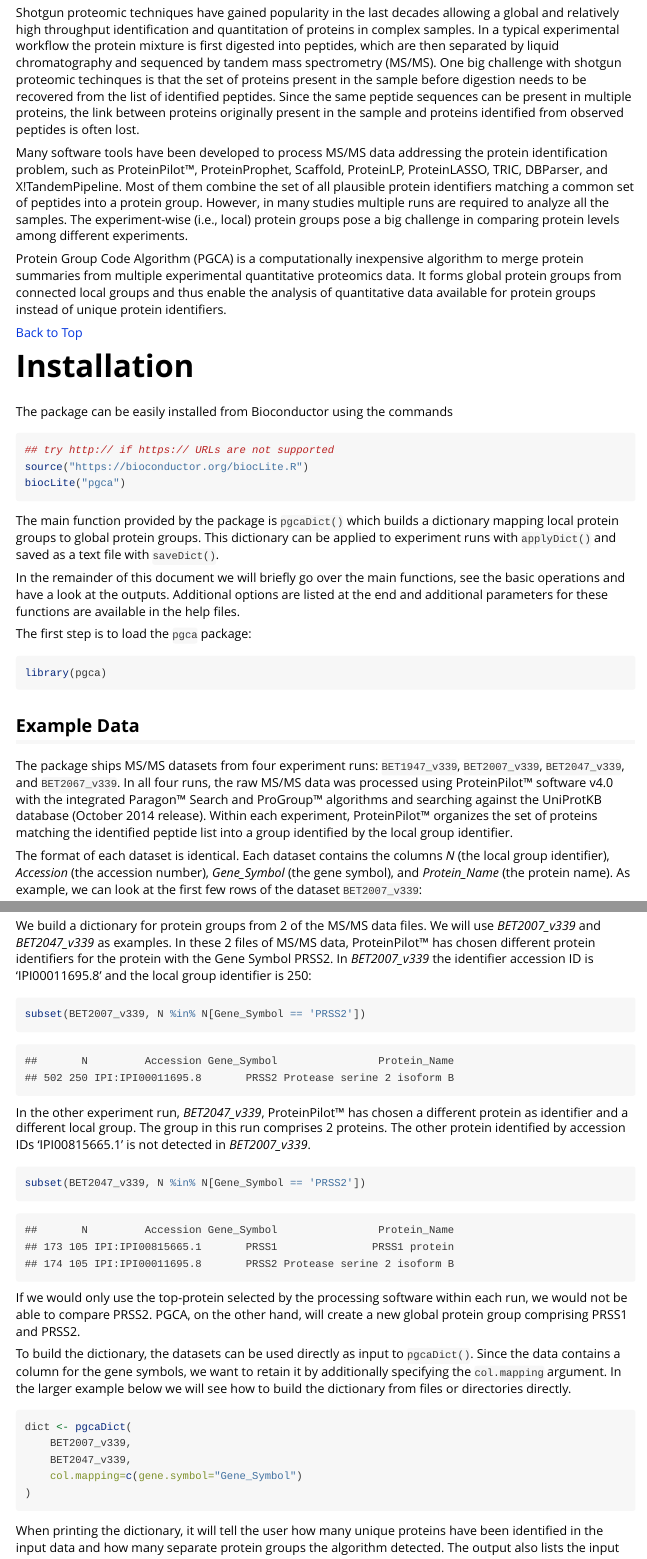
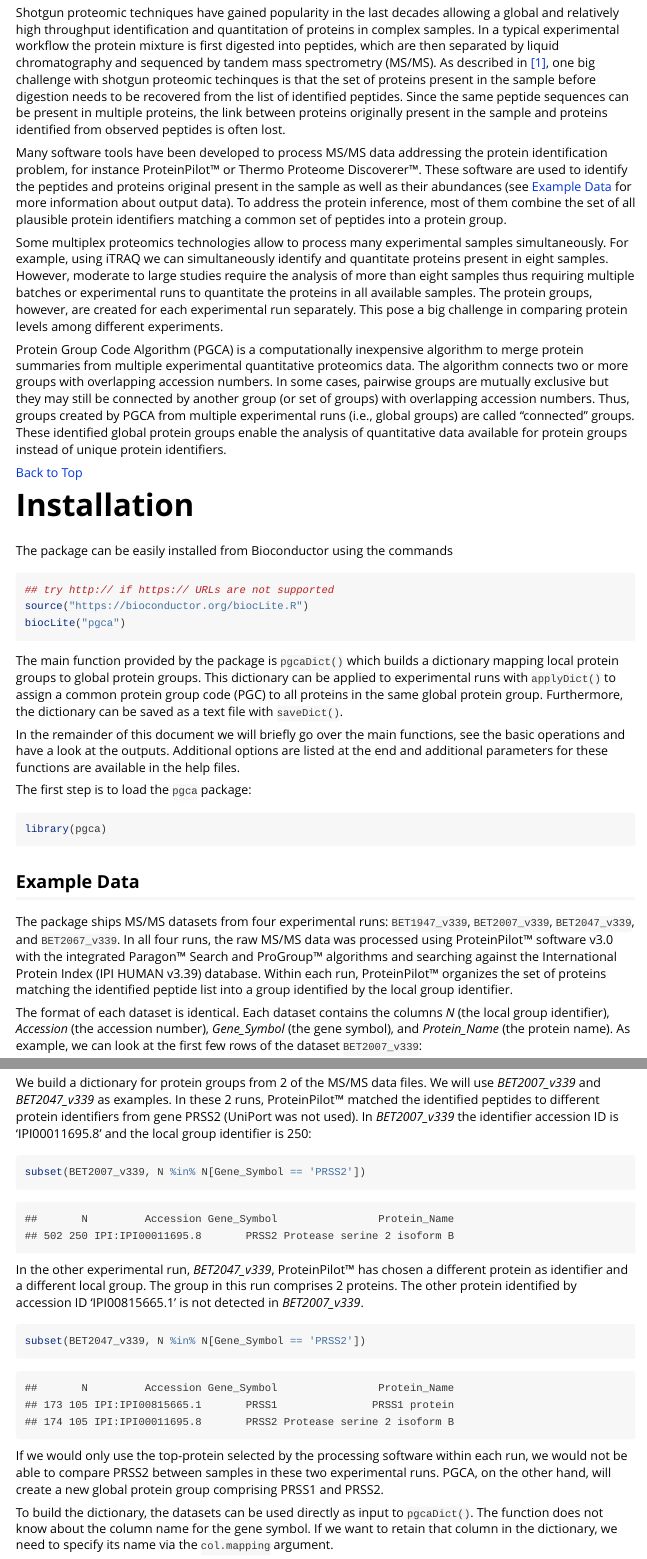
Before and after one commit to gcohenfr/pgca, an R Markdown document (vignettes/intro.Rmd): the page in a window 1100 px wide, from 220 px down, and a second part further down, joined at a grey line. Rendered offline with R 4.5, knitr and Pandoc, with nearby package versions; some code elsewhere in the file could not run offline.

Commit message:
Revise vignette

````diff
--- a/vignettes/intro.Rmd
+++ b/vignettes/intro.Rmd
@@ -27,26 +27,41 @@
 In a typical experimental workflow the protein mixture is first digested into
 peptides, which are then separated by liquid chromatography and sequenced by
 tandem mass spectrometry (MS/MS).
-One big challenge with shotgun proteomic techinques is that
+As described in [[1]](#ref-1), one big challenge with shotgun proteomic
+techinques is that
 the set of proteins present in the sample before digestion needs to be recovered
 from the list of identified peptides. Since the same peptide sequences can be
 present in multiple proteins, the link between proteins originally present in
 the sample and proteins identified from observed peptides is often lost.
 
 Many software tools have been developed to process MS/MS data addressing the
-protein identification problem, such as ProteinPilot™, ProteinProphet, Scaffold,
-ProteinLP, ProteinLASSO, TRIC, DBParser, and X!TandemPipeline. Most of them
+protein identification problem, for instance ProteinPilot™ or Thermo Proteome
+Discoverer™.
+These software are used to identify the peptides and proteins original
+present in the sample as well as their abundances (see
+[Example Data](#example-data) for more information about output data).
+To address the protein inference, most of them
 combine the set of all plausible protein identifiers matching a common set of
-peptides into a protein group. However, in many studies multiple runs are
-required to analyze all the samples. The experiment-wise (i.e., local)
-protein groups pose a big challenge in comparing protein levels among
+peptides into a protein group.
+
+Some multiplex proteomics technologies allow to process many experimental
+samples simultaneously. For example, using iTRAQ we can simultaneously identify
+and quantitate proteins present in eight samples. However, moderate to large
+studies require the analysis of more than eight samples thus requiring multiple
+batches or experimental runs to quantitate the proteins in all available
+samples. The protein groups, however, are created for each experimental run
+separately. This pose a big challenge in comparing protein levels among
 different experiments.
 
 Protein Group Code Algorithm (PGCA) is a computationally inexpensive algorithm
 to merge protein summaries from multiple experimental quantitative proteomics
-data. It forms global protein groups from connected local groups and thus
-enable the analysis of quantitative data available for protein groups instead
-of unique protein identifiers.
+data. The algorithm connects two or more groups with overlapping accession
+numbers. In some cases, pairwise groups are mutually exclusive but they may
+still be connected by another group (or set of groups) with overlapping
+accession numbers. Thus, groups created by PGCA from multiple experimental runs
+(i.e., global groups) are called "connected" groups.
+These identified global protein groups enable the analysis of quantitative data
+available for protein groups instead of unique protein identifiers.
 
 [Back to Top](#TOC)
 
@@ -60,7 +75,9 @@
 
 The main function provided by the package is `pgcaDict()` which builds a
 dictionary mapping local protein groups to global protein groups.
-This dictionary can be applied to experiment runs with `applyDict()` and
+This dictionary can be applied to experimental runs with `applyDict()`
+to assign a common protein group code (PGC) to all proteins in the
+same global protein group. Furthermore, the dictionary can be
 saved as a text file with `saveDict()`.
 
 In the remainder of this document we will briefly go over the main functions,
@@ -74,12 +91,12 @@
 ```
 
 ## Example Data
-The package ships MS/MS datasets from four experiment runs:
+The package ships MS/MS datasets from four experimental runs:
 `BET1947_v339`, `BET2007_v339`, `BET2047_v339`, and `BET2067_v339`.
 In all four runs, the raw MS/MS data was processed using ProteinPilot™ software
-v4.0 with the integrated Paragon™ Search and ProGroup™ algorithms and searching
-against the UniProtKB database (October 2014 release).
-Within each experiment, ProteinPilot™ organizes the set of proteins matching
+v3.0 with the integrated Paragon™ Search and ProGroup™ algorithms and searching
+against the International Protein Index (IPI HUMAN v3.39) database.
+Within each run, ProteinPilot™ organizes the set of proteins matching
 the identified peptide list into a group identified by the local group
 identifier.
 
@@ -110,30 +126,32 @@
 # Building the Dictionary
 We build a dictionary for protein groups from 2 of the MS/MS data files. We will
 use *BET2007_v339* and *BET2047_v339* as examples.
-In these 2 files of MS/MS data, ProteinPilot™ has chosen different protein
-identifiers for the protein with the Gene Symbol PRSS2. In *BET2007_v339* the
-identifier accession ID is 'IPI00011695.8' and the local group identifier is 250:
+In these 2 runs, ProteinPilot™ matched the identified peptides to different
+protein identifiers from gene PRSS2 (UniPort was not used).
+In *BET2007_v339* the
+identifier accession ID is 'IPI00011695.8' and the local group identifier is
+250:
 ```{r}
 subset(BET2007_v339, N %in% N[Gene_Symbol == 'PRSS2'])
 ```
 
-In the other experiment run, *BET2047_v339*, ProteinPilot™ has chosen a
+In the other experimental run, *BET2047_v339*, ProteinPilot™ has chosen a
 different protein as identifier and a different local group. The group
 in this run comprises 2 proteins. The other protein
-identified by accession IDs 'IPI00815665.1' is not detected in *BET2007_v339*.
+identified by accession ID 'IPI00815665.1' is not detected in *BET2007_v339*.
 ```{r}
 subset(BET2047_v339, N %in% N[Gene_Symbol == 'PRSS2'])
 ```
 
 If we would only use the top-protein selected by the processing software
-within each run, we would not be able to compare PRSS2. PGCA, on the other
+within each run, we would not be able to compare PRSS2 between samples
+in these two experimental runs. PGCA, on the other
 hand, will create a new global protein group comprising PRSS1 and PRSS2.
 
 To build the dictionary, the datasets can be used directly as input to
-`pgcaDict()`. Since the data contains a column for the gene symbols, we want
-to retain it by additionally specifying the `col.mapping` argument. In the
-larger example below we will see how to build the dictionary from files or
-directories directly.
+`pgcaDict()`. The function does not know about the column name for the gene
+symbol. If we want to retain that column in the dictionary, we need to specify
+its name via the `col.mapping` argument.
 
 ```{r}
 dict <- pgcaDict(
@@ -146,6 +168,6 @@
 When printing the dictionary, it will tell the user how many unique proteins
-have been identified in the input data and how many separate protein groups the
-algorithm detected. The output also lists the input data used to build the
+have been identified in the input data and how many global protein groups the
+algorithm built. The output also lists the input data used to build the
 dictionary.
 
 ```{r}
````
Also changed, not shown: vignettes/intro.Rmd (21 more changed lines), 1 other file.
